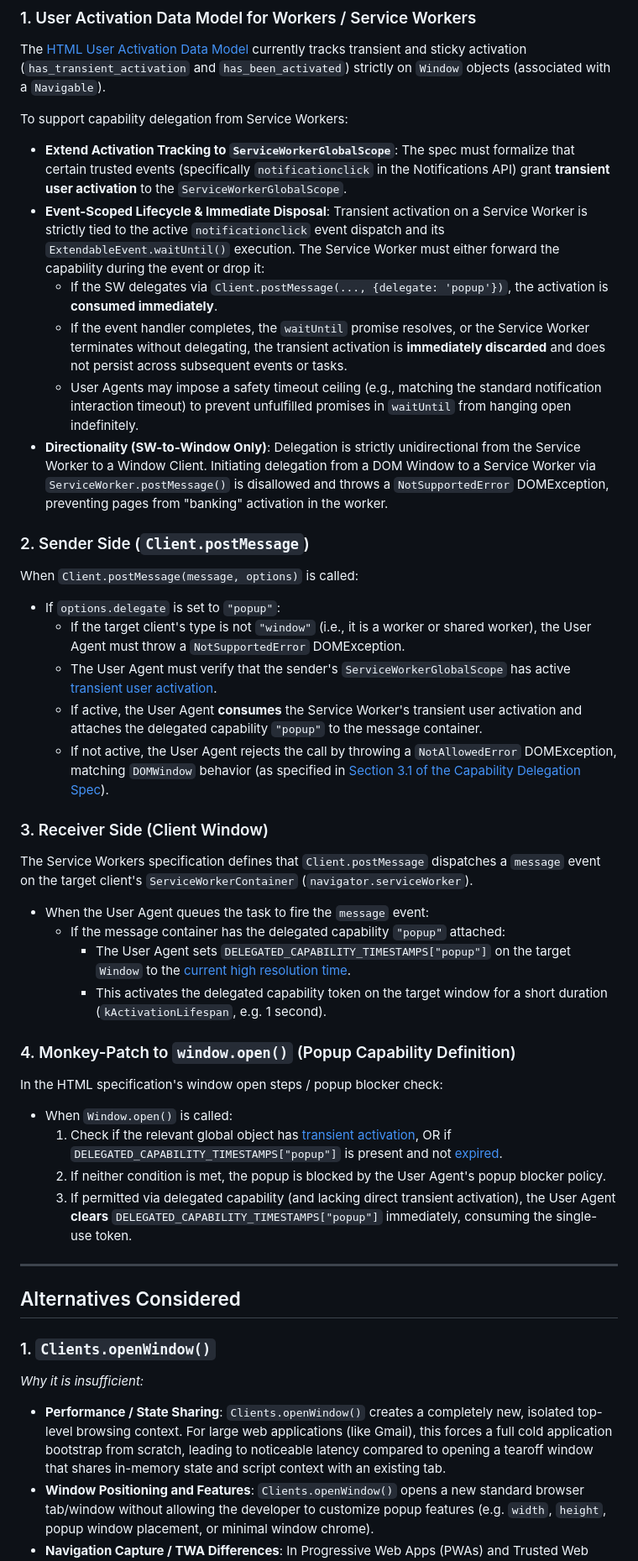
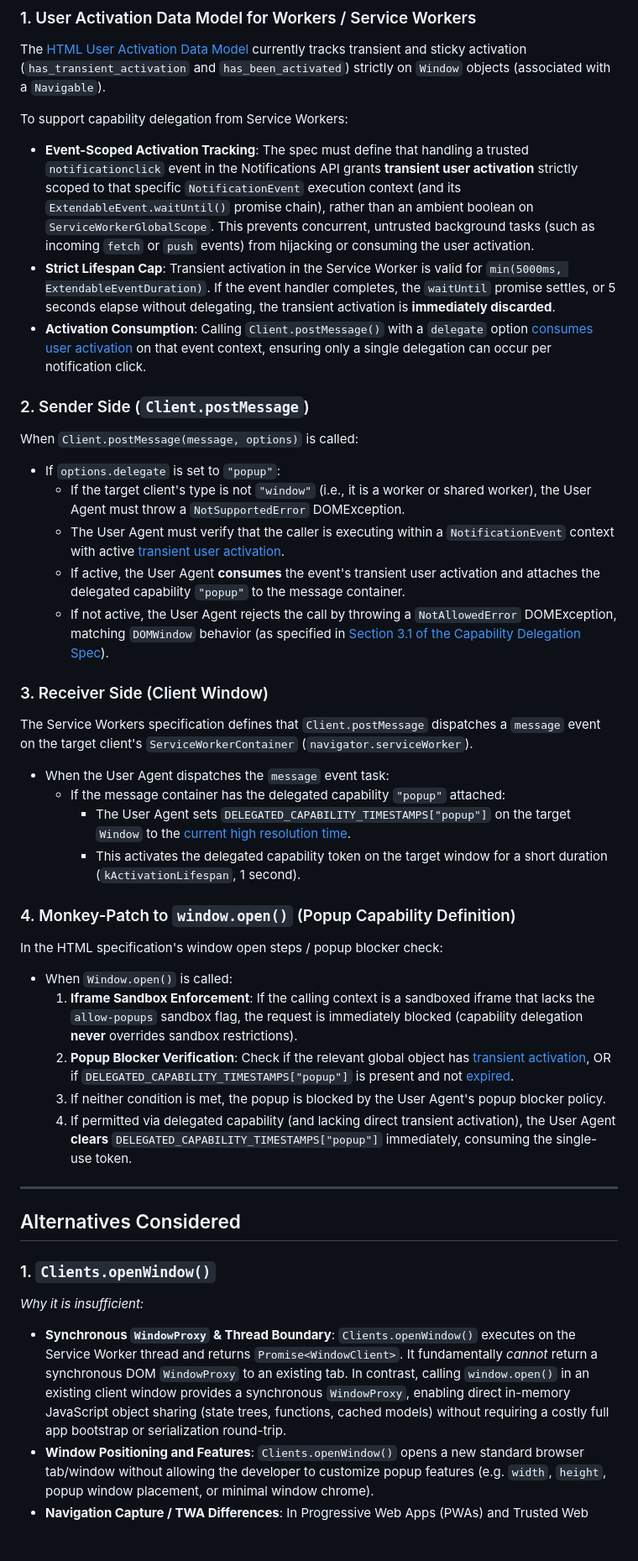
Before and after one commit to WICG/capability-delegation, a Markdown page: explainers/popup-delegation.md, the part around one of its changes. Shown at 84% size. Drawn GitHub-style; blank space fills up the shorter version.

```diff
--- a/explainers/popup-delegation.md
+++ b/explainers/popup-delegation.md
@@ -181,34 +182,32 @@ To integrate this with the HTML, Service Workers, and Capability Delegation spec
 The [HTML User Activation Data Model](https://html.spec.whatwg.org/multipage/interaction.html#user-activation-data-model) currently tracks transient and sticky activation (`has_transient_activation` and `has_been_activated`) strictly on `Window` objects (associated with a `Navigable`).
 
 To support capability delegation from Service Workers:
-- **Extend Activation Tracking to `ServiceWorkerGlobalScope`**: The spec must formalize that certain trusted events (specifically `notificationclick` in the Notifications API) grant **transient user activation** to the `ServiceWorkerGlobalScope`.
-- **Event-Scoped Lifecycle & Immediate Disposal**: Transient activation on a Service Worker is strictly tied to the active `notificationclick` event dispatch and its `ExtendableEvent.waitUntil()` execution. The Service Worker must either forward the capability during the event or drop it:
-  - If the SW delegates via `Client.postMessage(..., {delegate: 'popup'})`, the activation is **consumed immediately**.
-  - If the event handler completes, the `waitUntil` promise resolves, or the Service Worker terminates without delegating, the transient activation is **immediately discarded** and does not persist across subsequent events or tasks.
-  - User Agents may impose a safety timeout ceiling (e.g., matching the standard notification interaction timeout) to prevent unfulfilled promises in `waitUntil` from hanging open indefinitely.
-- **Directionality (SW-to-Window Only)**: Delegation is strictly unidirectional from the Service Worker to a Window Client. Initiating delegation from a DOM Window to a Service Worker via `ServiceWorker.postMessage()` is disallowed and throws a `NotSupportedError` DOMException, preventing pages from "banking" activation in the worker.
+- **Event-Scoped Activation Tracking**: The spec must define that handling a trusted `notificationclick` event in the Notifications API grants **transient user activation** strictly scoped to that specific `NotificationEvent` execution context (and its `ExtendableEvent.waitUntil()` promise chain), rather than an ambient boolean on `ServiceWorkerGlobalScope`. This prevents concurrent, untrusted background tasks (such as incoming `fetch` or `push` events) from hijacking or consuming the user activation.
+- **Strict Lifespan Cap**: Transient activation in the Service Worker is valid for `min(5000ms, ExtendableEventDuration)`. If the event handler completes, the `waitUntil` promise settles, or 5 seconds elapse without delegating, the transient activation is **immediately discarded**.
+- **Activation Consumption**: Calling `Client.postMessage()` with a `delegate` option [consumes user activation](https://html.spec.whatwg.org/multipage/interaction.html#consume-user-activation) on that event context, ensuring only a single delegation can occur per notification click.
 
 ### 2. Sender Side (`Client.postMessage`)
 When `Client.postMessage(message, options)` is called:
 - If `options.delegate` is set to `"popup"`:
   - If the target client's type is not `"window"` (i.e., it is a worker or shared worker), the User Agent must throw a `NotSupportedError` DOMException.
-  - The User Agent must verify that the sender's `ServiceWorkerGlobalScope` has active [transient user activation](https://html.spec.whatwg.org/multipage/interaction.html#transient-activation).
-  - If active, the User Agent **consumes** the Service Worker's transient user activation and attaches the delegated capability `"popup"` to the message container.
+  - The User Agent must verify that the caller is executing within a `NotificationEvent` context with active [transient user activation](https://html.spec.whatwg.org/multipage/interaction.html#transient-activation).
+  - If active, the User Agent **consumes** the event's transient user activation and attaches the delegated capability `"popup"` to the message container.
   - If not active, the User Agent rejects the call by throwing a `NotAllowedError` DOMException, matching `DOMWindow` behavior (as specified in [Section 3.1 of the Capability Delegation Spec](https://wicg.github.io/capability-delegation/spec.html#monkey-patch-to-html-initiating-delegation)).
 
 ### 3. Receiver Side (Client Window)
 The Service Workers specification defines that `Client.postMessage` dispatches a `message` event on the target client's `ServiceWorkerContainer` (`navigator.serviceWorker`).
-- When the User Agent queues the task to fire the `message` event:
+- When the User Agent dispatches the `message` event task:
   - If the message container has the delegated capability `"popup"` attached:
     - The User Agent sets `DELEGATED_CAPABILITY_TIMESTAMPS["popup"]` on the target `Window` to the [current high resolution time](https://w3c.github.io/hr-time/#dfn-current-high-resolution-time).
-    - This activates the delegated capability token on the target window for a short duration (`kActivationLifespan`, e.g. 1 second).
+    - This activates the delegated capability token on the target window for a short duration (`kActivationLifespan`, 1 second).
 
 ### 4. Monkey-Patch to `window.open()` (Popup Capability Definition)
 In the HTML specification's window open steps / popup blocker check:
 - When `Window.open()` is called:
-  1. Check if the relevant global object has [transient activation](https://html.spec.whatwg.org/multipage/interaction.html#transient-activation), OR if `DELEGATED_CAPABILITY_TIMESTAMPS["popup"]` is present and not [expired](https://html.spec.whatwg.org/multipage/interaction.html#activation-expiry).
-  2. If neither condition is met, the popup is blocked by the User Agent's popup blocker policy.
-  3. If permitted via delegated capability (and lacking direct transient activation), the User Agent **clears** `DELEGATED_CAPABILITY_TIMESTAMPS["popup"]` immediately, consuming the single-use token.
+  1. **Iframe Sandbox Enforcement**: If the calling context is a sandboxed iframe that lacks the `allow-popups` sandbox flag, the request is immediately blocked (capability delegation **never** overrides sandbox restrictions).
+  2. **Popup Blocker Verification**: Check if the relevant global object has [transient activation](https://html.spec.whatwg.org/multipage/interaction.html#transient-activation), OR if `DELEGATED_CAPABILITY_TIMESTAMPS["popup"]` is present and not [expired](https://html.spec.whatwg.org/multipage/interaction.html#activation-expiry).
+  3. If neither condition is met, the popup is blocked by the User Agent's popup blocker policy.
+  4. If permitted via delegated capability (and lacking direct transient activation), the User Agent **clears** `DELEGATED_CAPABILITY_TIMESTAMPS["popup"]` immediately, consuming the single-use token.
 
 ---
 
@@ -216,7 +215,7 @@ In the HTML specification's window open steps / popup blocker check:
 
 ### 1. `Clients.openWindow()`
 *Why it is insufficient:*
-- **Performance / State Sharing**: `Clients.openWindow()` creates a completely new, isolated top-level browsing context. For large web applications (like Gmail), this forces a full cold application bootstrap from scratch, leading to noticeable latency compared to opening a tearoff window that shares in-memory state and script context with an existing tab.
+- **Synchronous `WindowProxy` & Thread Boundary**: `Clients.openWindow()` executes on the Service Worker thread and returns `Promise<WindowClient>`. It fundamentally *cannot* return a synchronous DOM `WindowProxy` to an existing tab. In contrast, calling `window.open()` in an existing client window provides a synchronous `WindowProxy`, enabling direct in-memory JavaScript object sharing (state trees, functions, cached models) without requiring a costly full app bootstrap or serialization round-trip.
 - **Window Positioning and Features**: `Clients.openWindow()` opens a new standard browser tab/window without allowing the developer to customize popup features (e.g. `width`, `height`, popup window placement, or minimal window chrome).
 - **Navigation Capture / TWA Differences**: In Progressive Web Apps (PWAs) and Trusted Web Activities (TWAs), `openWindow()` can trigger navigation capturing that either replaces the current window or opens in a separate browser tab rather than an auxiliary popup view.
 
```
Also changed, not shown: other parts of explainers/popup-delegation.md (+31 -28 lines).
